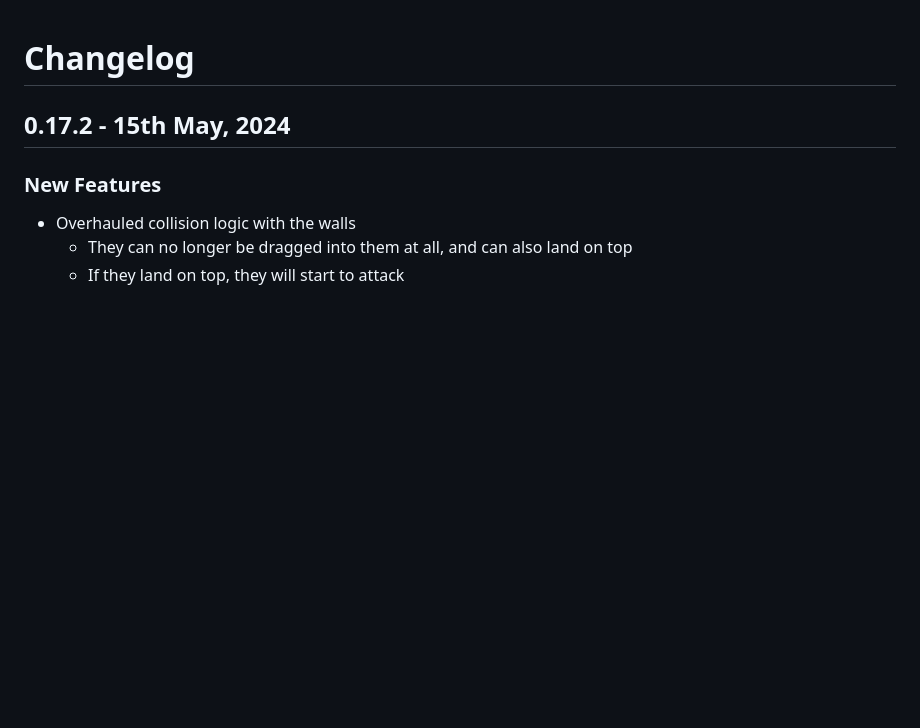
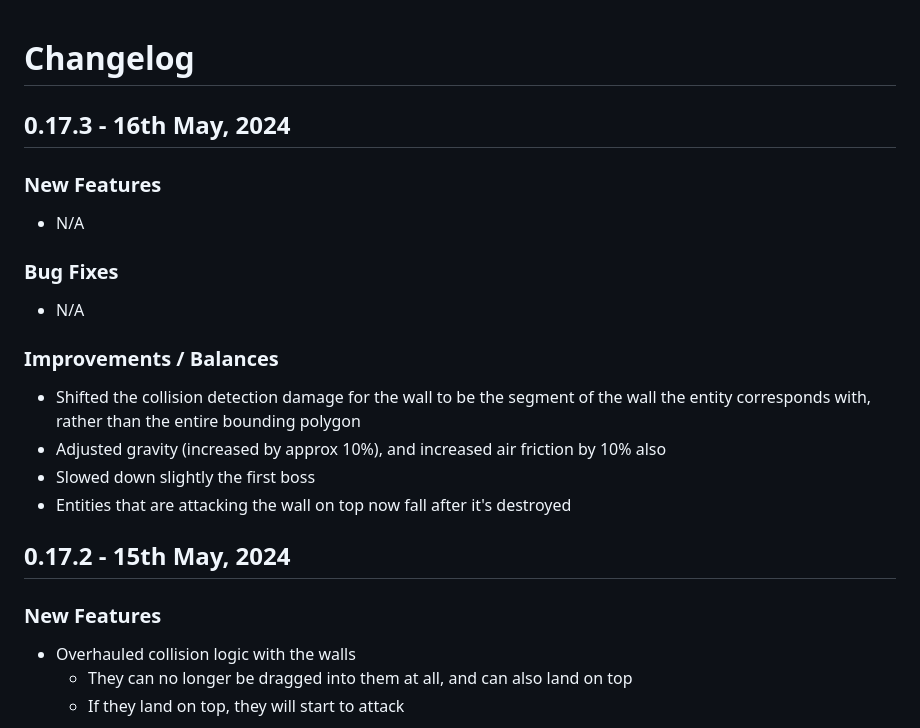
Before and after one commit to anleac/defend_your_flame, a Markdown page: CHANGELOG.md, the part around the change. Drawn GitHub-style; blank space fills up the shorter version.

Commit message:
Add changelog

```diff
--- a/CHANGELOG.md
+++ b/CHANGELOG.md
@@ -1,4 +1,18 @@
 # Changelog
+
+## 0.17.3 - 16th May, 2024
+
+### New Features
+- N/A
+
+### Bug Fixes
+- N/A
+
+### Improvements / Balances
+- Shifted the collision detection damage for the wall to be the segment of the wall the entity corresponds with, rather than the entire bounding polygon
+- Adjusted gravity (increased by approx 10%), and increased air friction by 10% also
+- Slowed down slightly the first boss
+- Entities that are attacking the wall on top now fall after it's destroyed
 
 ## 0.17.2 - 15th May, 2024
 
```
